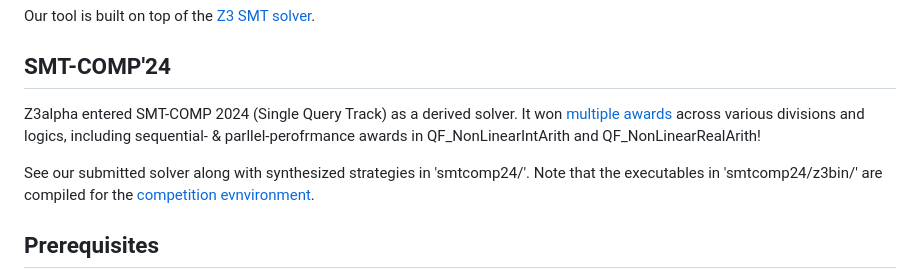
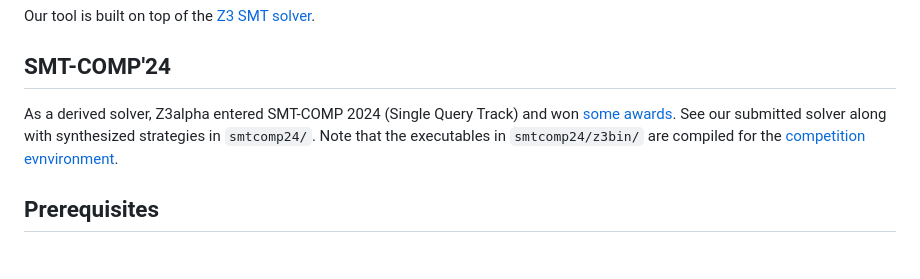
Before and after one commit to JohnLyu2/z3alpha, a Markdown page: README.md, the part around the change. GitHub-like rendering.

Commit message:
update readme about smtcomp

```diff
--- a/README.md
+++ b/README.md
@@ -3,9 +3,7 @@
 Our tool is built on top of the [Z3 SMT solver](https://github.com/Z3Prover/z3).
 
 ## SMT-COMP'24
-Z3alpha entered SMT-COMP 2024 (Single Query Track) as a derived solver. It won [multiple awards](https://smt-comp.github.io/2024/results/results-single-query/) across various divisions and logics, including sequential- & parllel-perofrmance awards in QF_NonLinearIntArith and QF_NonLinearRealArith!
-
-See our submitted solver along with synthesized strategies in 'smtcomp24/'. Note that the executables in 'smtcomp24/z3bin/' are compiled for the [competition evnvironment](https://smt-comp.github.io/2024/specs/).
+As a derived solver, Z3alpha entered SMT-COMP 2024 (Single Query Track)  and won [some awards](https://smt-comp.github.io/2024/results/results-single-query/). See our submitted solver along with synthesized strategies in `smtcomp24/`. Note that the executables in `smtcomp24/z3bin/` are compiled for the [competition evnvironment](https://smt-comp.github.io/2024/specs/).
 
 
 ## Prerequisites
```
